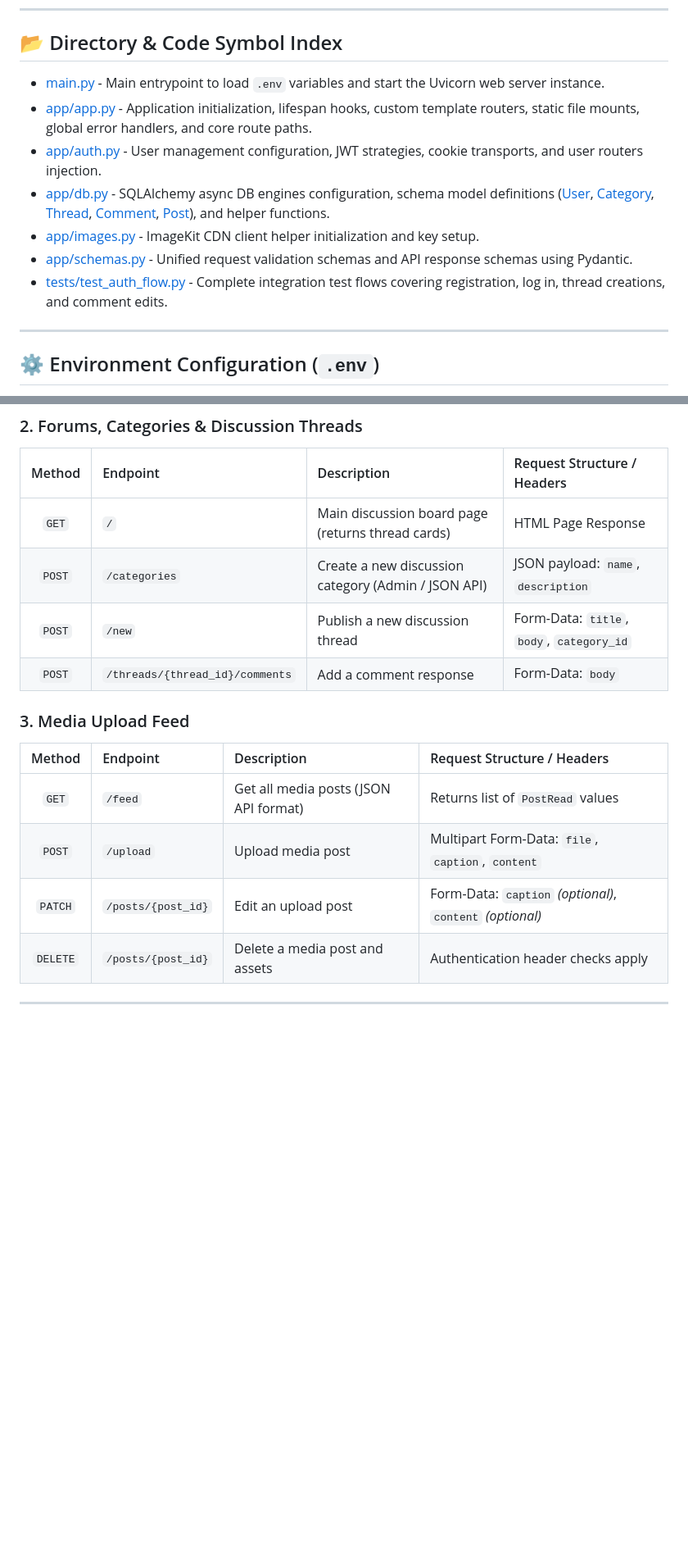
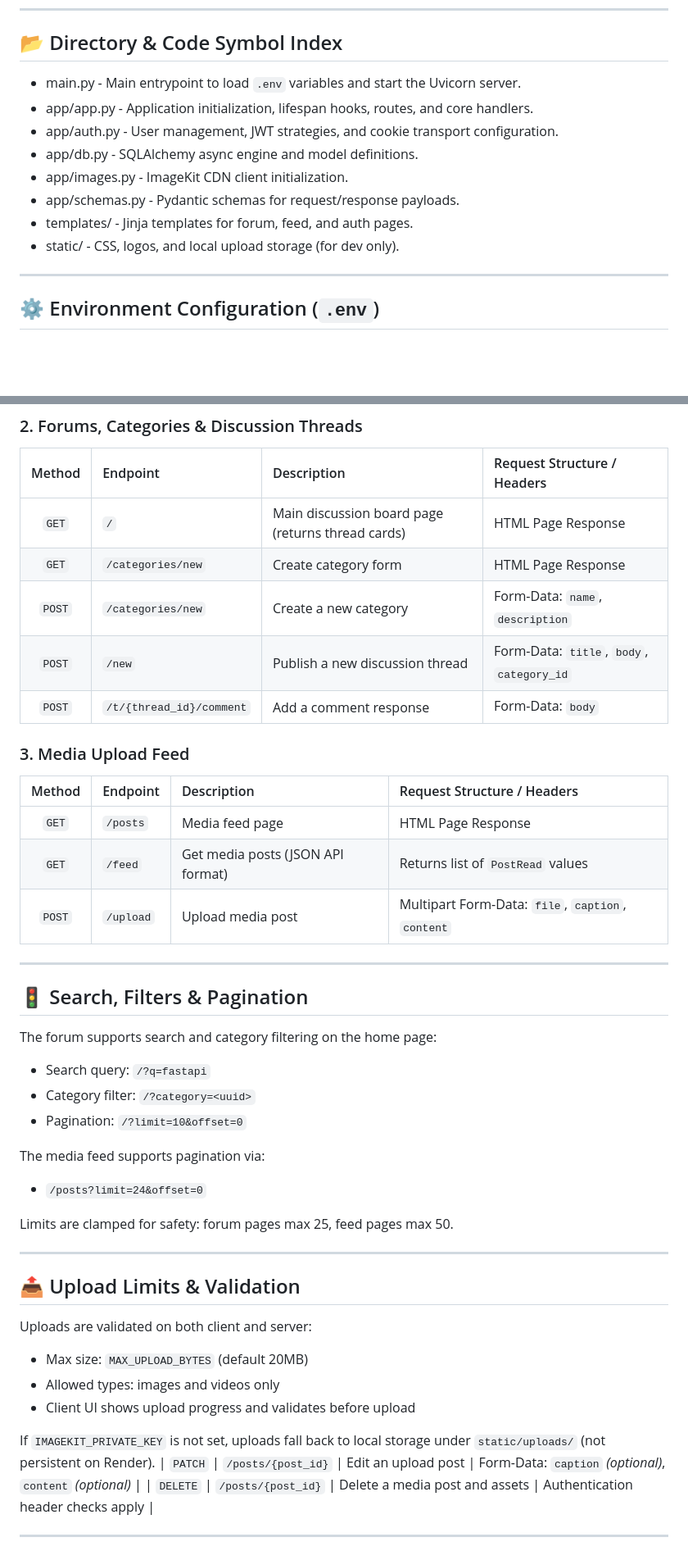
Before and after one commit to tanish-jain-225/Forumline-fastapi-service, a Markdown page: README.md, 2 parts joined by grey strips. Shown at 82% size. Drawn GitHub-style; blank space fills up the shorter version.

Commit message:
Extensive Documentation

```diff
--- a/README.md
+++ b/README.md
@@ -94,13 +96,14 @@ The identity layer uses **FastAPI Users** to provide two parallel authentication
 
 ## 📂 Directory & Code Symbol Index
 
-* [main.py](file:///d:/_Coding_Tutorials_Only_Important_Ones/Fast-API-Tutorial/main.py) - Main entrypoint to load `.env` variables and start the Uvicorn web server instance.
-* [app/app.py](file:///d:/_Coding_Tutorials_Only_Important_Ones/Fast-API-Tutorial/app/app.py) - Application initialization, lifespan hooks, custom template routers, static file mounts, global error handlers, and core route paths.
-* [app/auth.py](file:///d:/_Coding_Tutorials_Only_Important_Ones/Fast-API-Tutorial/app/auth.py) - User management configuration, JWT strategies, cookie transports, and user routers injection.
-* [app/db.py](file:///d:/_Coding_Tutorials_Only_Important_Ones/Fast-API-Tutorial/app/db.py) - SQLAlchemy async DB engines configuration, schema model definitions ([User](file:///d:/_Coding_Tutorials_Only_Important_Ones/Fast-API-Tutorial/app/db.py#L25), [Category](file:///d:/_Coding_Tutorials_Only_Important_Ones/Fast-API-Tutorial/app/db.py#L31), [Thread](file:///d:/_Coding_Tutorials_Only_Important_Ones/Fast-API-Tutorial/app/db.py#L42), [Comment](file:///d:/_Coding_Tutorials_Only_Important_Ones/Fast-API-Tutorial/app/db.py#L59), [Post](file:///d:/_Coding_Tutorials_Only_Important_Ones/Fast-API-Tutorial/app/db.py#L73)), and helper functions.
-* [app/images.py](file:///d:/_Coding_Tutorials_Only_Important_Ones/Fast-API-Tutorial/app/images.py) - ImageKit CDN client helper initialization and key setup.
-* [app/schemas.py](file:///d:/_Coding_Tutorials_Only_Important_Ones/Fast-API-Tutorial/app/schemas.py) - Unified request validation schemas and API response schemas using Pydantic.
-* [tests/test_auth_flow.py](file:///d:/_Coding_Tutorials_Only_Important_Ones/Fast-API-Tutorial/tests/test_auth_flow.py) - Complete integration test flows covering registration, log in, thread creations, and comment edits.
+* main.py - Main entrypoint to load `.env` variables and start the Uvicorn server.
+* app/app.py - Application initialization, lifespan hooks, routes, and core handlers.
+* app/auth.py - User management, JWT strategies, and cookie transport configuration.
+* app/db.py - SQLAlchemy async engine and model definitions.
+* app/images.py - ImageKit CDN client initialization.
+* app/schemas.py - Pydantic schemas for request/response payloads.
+* templates/ - Jinja templates for forum, feed, and auth pages.
+* static/ - CSS, logos, and local upload storage (for dev only).
 
 ---
 
@@ -221,16 +229,45 @@ uv run pytest
 | Method | Endpoint | Description | Request Structure / Headers |
 | :---: | :--- | :--- | :--- |
 | `GET` | `/` | Main discussion board page (returns thread cards) | HTML Page Response |
-| `POST` | `/categories` | Create a new discussion category (Admin / JSON API) | JSON payload: `name`, `description` |
+| `GET` | `/categories/new` | Create category form | HTML Page Response |
+| `POST` | `/categories/new` | Create a new category | Form-Data: `name`, `description` |
 | `POST` | `/new` | Publish a new discussion thread | Form-Data: `title`, `body`, `category_id` |
-| `POST` | `/threads/{thread_id}/comments` | Add a comment response | Form-Data: `body` |
+| `POST` | `/t/{thread_id}/comment` | Add a comment response | Form-Data: `body` |
 
 ### 3. Media Upload Feed
 
 | Method | Endpoint | Description | Request Structure / Headers |
 | :---: | :--- | :--- | :--- |
-| `GET` | `/feed` | Get all media posts (JSON API format) | Returns list of `PostRead` values |
+| `GET` | `/posts` | Media feed page | HTML Page Response |
+| `GET` | `/feed` | Get media posts (JSON API format) | Returns list of `PostRead` values |
 | `POST` | `/upload` | Upload media post | Multipart Form-Data: `file`, `caption`, `content` |
+---
+
+## 🚦 Search, Filters & Pagination
+
+The forum supports search and category filtering on the home page:
+
+* Search query: `/?q=fastapi`
+* Category filter: `/?category=<uuid>`
+* Pagination: `/?limit=10&offset=0`
+
+The media feed supports pagination via:
+
+* `/posts?limit=24&offset=0`
+
+Limits are clamped for safety: forum pages max 25, feed pages max 50.
+
+---
+
+## 📤 Upload Limits & Validation
+
+Uploads are validated on both client and server:
+
+* Max size: `MAX_UPLOAD_BYTES` (default 20MB)
+* Allowed types: images and videos only
+* Client UI shows upload progress and validates before upload
+
+If `IMAGEKIT_PRIVATE_KEY` is not set, uploads fall back to local storage under `static/uploads/` (not persistent on Render).
 | `PATCH` | `/posts/{post_id}` | Edit an upload post | Form-Data: `caption` *(optional)*, `content` *(optional)* |
 | `DELETE` | `/posts/{post_id}` | Delete a media post and assets | Authentication header checks apply |
 
```
Also changed, not shown: other parts of README.md (+13 -6 lines).
